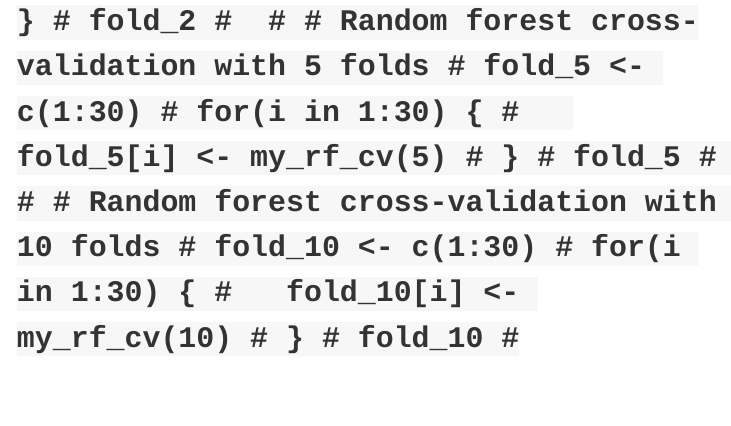
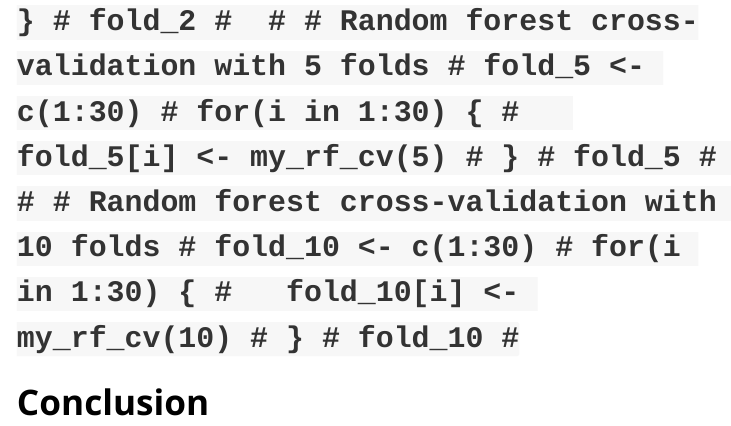
Before and after one commit to irenshaw99/stat302package, an R Markdown document (vignettes/tutorial.Rmd): the page in a window 1100 px wide, from 2490 px down. Rendered offline with R 4.5, knitr and Pandoc, with nearby package versions; code that draws random numbers runs with fixed seeds of ours; some code elsewhere in the file could not run offline; long lines of code are wrapped; common packages that the code uses without loading them are loaded.

Commit message:
update code coverage

````diff
--- a/vignettes/tutorial.Rmd
+++ b/vignettes/tutorial.Rmd
@@ -114,3 +114,6 @@ This function calculates the cross-validation error of a prediction from the ran
 # }
 # fold_10
 # ```
+
+
+# Conclusion
````
Also changed, not shown: R/my_knn_cv.R (+2 -0 lines), R/my_lm.R (+2 -0 lines), R/my_rf_cv.R (+2 -0 lines), R/my_t.test.R (+2 -0 lines), README.md, 4 other files.
